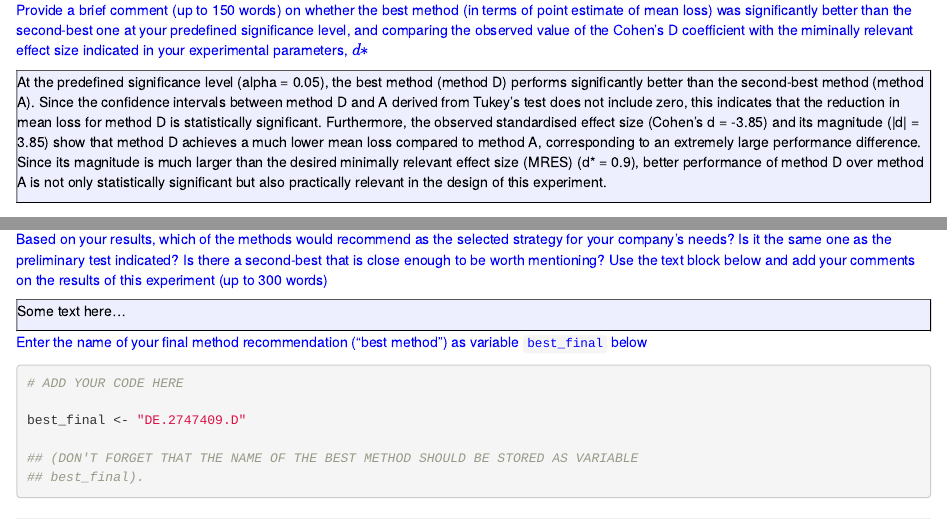
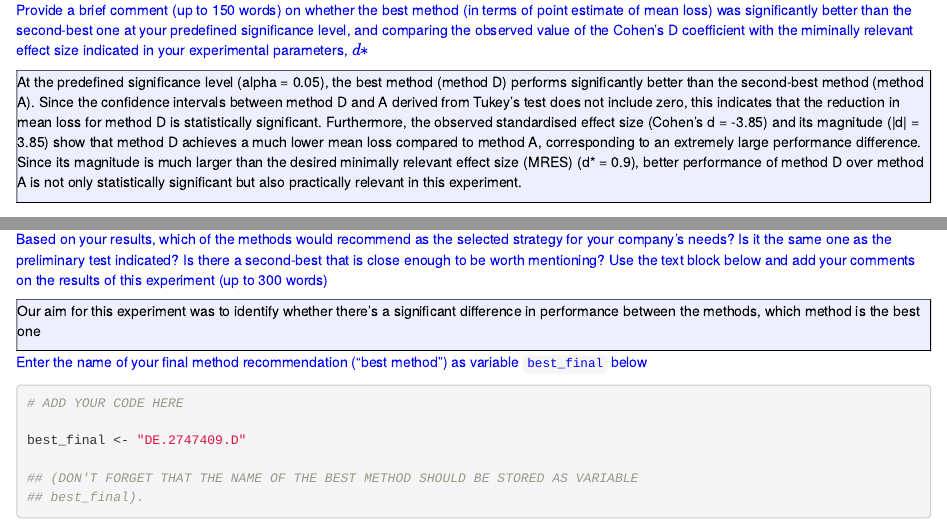
Before and after one commit to SBL-97/Biomedical-Classification-with-Machine-Learning, an R Markdown document (Task01.Rmd): the page in a window 1100 px wide, from 10120 px down, and a second part further down, joined at a grey line. Rendered offline with R 4.5, knitr and Pandoc, with nearby package versions; code that draws random numbers runs with fixed seeds of ours; some code elsewhere in the file could not run offline.

Commit message:
Update Task01.Rmd

```diff
--- a/Task01.Rmd
+++ b/Task01.Rmd
@@ -456,7 +456,7 @@ Provide a brief comment (up to 150 words) on whether the best method (in terms o
 :::
 
 :::{#Q1_1_g_txt .message style="color: black; border: 1px outset black; background-color: #eeeffe;"}
-At the predefined significance level (alpha = 0.05), the best method (method D) performs significantly better than the second-best method (method A). Since the confidence intervals between method D and A derived from Tukey’s test does not include zero, this indicates that the reduction in mean loss for method D is statistically significant. Furthermore, the observed standardised effect size (Cohen's d = -3.85) and its magnitude (|d| = 3.85) show that method D achieves a much lower mean loss compared to method A, corresponding to an extremely large performance difference. Since its magnitude is much larger than the desired minimally relevant effect size (MRES) (d* = 0.9), better performance of method D over method A is not only statistically significant but also practically relevant in the design of this experiment.
+At the predefined significance level (alpha = 0.05), the best method (method D) performs significantly better than the second-best method (method A). Since the confidence intervals between method D and A derived from Tukey’s test does not include zero, this indicates that the reduction in mean loss for method D is statistically significant. Furthermore, the observed standardised effect size (Cohen's d = -3.85) and its magnitude (|d| = 3.85) show that method D achieves a much lower mean loss compared to method A, corresponding to an extremely large performance difference. Since its magnitude is much larger than the desired minimally relevant effect size (MRES) (d* = 0.9), better performance of method D over method A is not only statistically significant but also practically relevant in this experiment.
 
 :::
 
@@ -659,8 +659,9 @@ Based on your results, which of the methods would recommend as the selected stra
 :::
 
 :::{#Q1_2_f_txt .message style="color: black; border: 1px outset black; background-color: #eeeffe;"}
-Some text here...
 
+Our aim for this experiment was to identify whether there’s a significant difference in performance between the methods, which method is the best
+one
 
 :::
 
```
